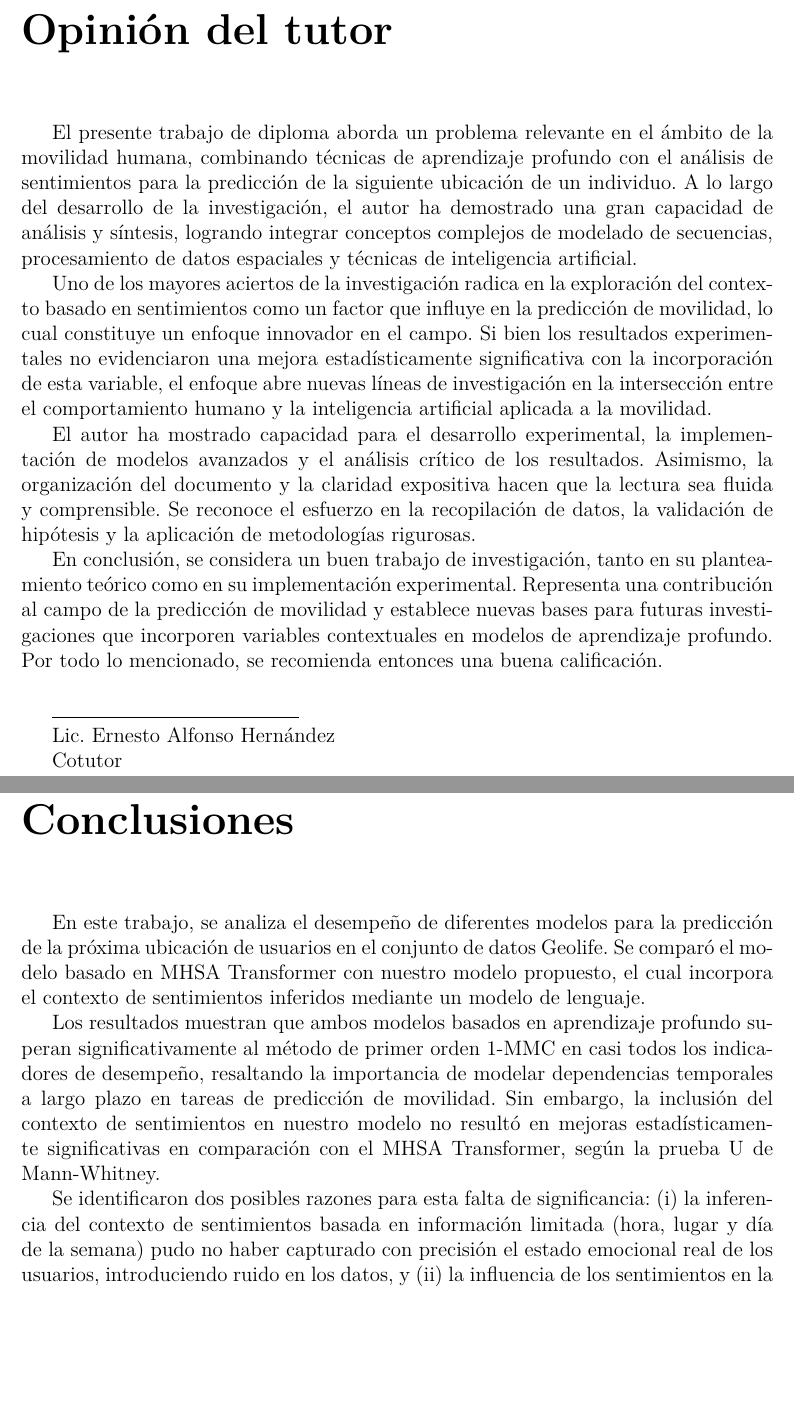
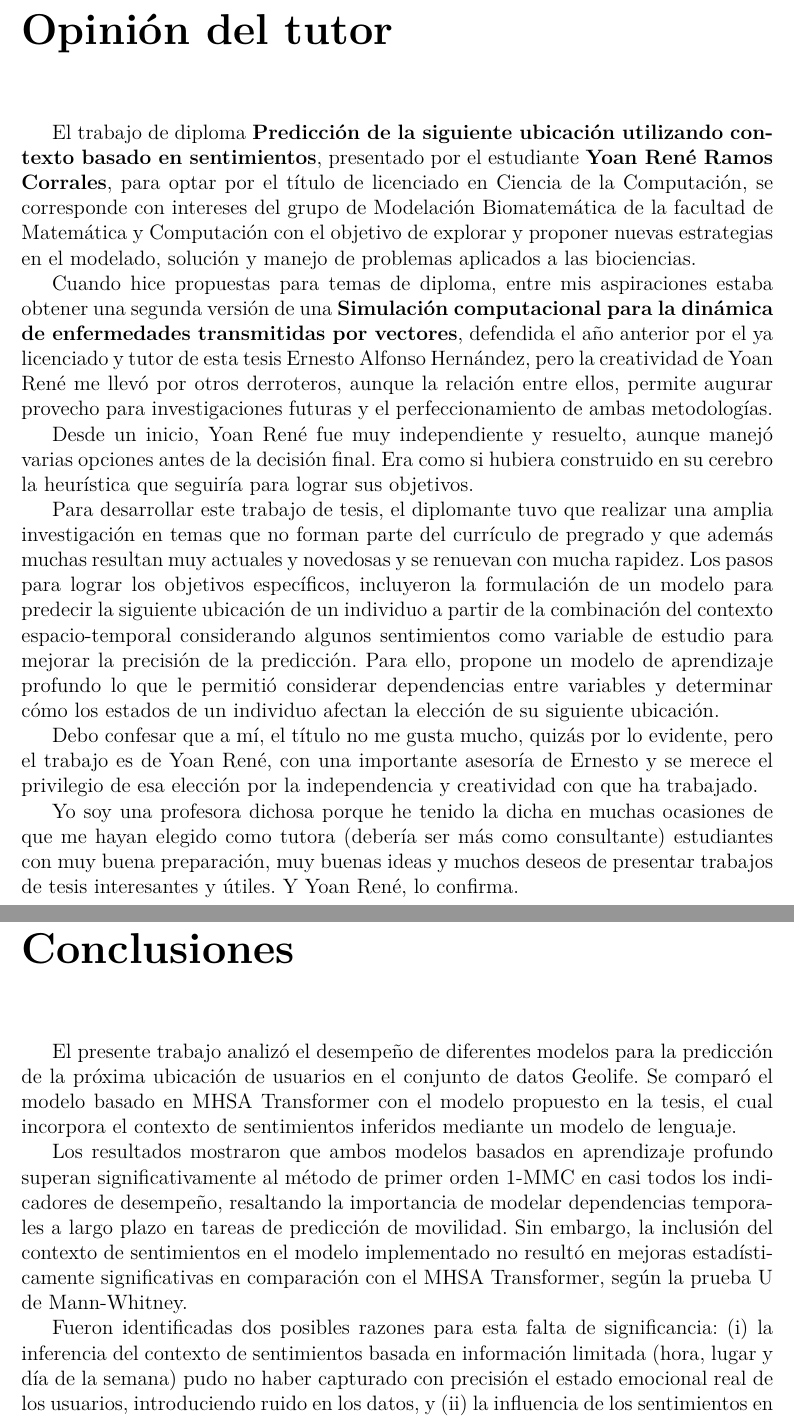
Before and after one commit to YoanRene/SB-Next-Location-Prediction, a LaTeX thesis (docs/Thesis.tex, which reads docs/BackMatter/Conclusions.tex, docs/FrontMatter/SupervisorOpinion.tex): two parts of pages 4 and 31 of 38 before the commit and two parts of pages 4 and 32 of 39 after it, joined at a grey line, cut so that both start at the same text, the shorter picture padded with empty space. Compiled offline with pdfLaTeX.

```diff
--- a/docs/BackMatter/Conclusions.tex
+++ b/docs/BackMatter/Conclusions.tex
@@ -1,19 +1,19 @@
 \begin{conclusions}
-    En este trabajo, se analiza el desempeño de diferentes modelos para
+    El presente trabajo analiz\'o el desempeño de diferentes modelos para
     la predicción de la próxima ubicación de usuarios en el conjunto de
     datos Geolife. Se comparó el modelo basado en MHSA Transformer con
-    nuestro modelo propuesto, el cual incorpora el contexto de sentimientos
+    el modelo propuesto en la tesis, el cual incorpora el contexto de sentimientos
     inferidos mediante un modelo de lenguaje.
 
-Los resultados muestran que ambos modelos basados en aprendizaje profundo
+Los resultados mostraron que ambos modelos basados en aprendizaje profundo
 superan significativamente al método de primer orden 1-MMC en casi todos
 los indicadores de desempeño, resaltando la importancia de modelar
 dependencias temporales a largo plazo en tareas de predicción de
 movilidad. Sin embargo, la inclusión del contexto de sentimientos en
-nuestro modelo no resultó en mejoras estadísticamente significativas en
+el modelo implementado no resultó en mejoras estadísticamente significativas en
 comparación con el MHSA Transformer, según la prueba U de Mann-Whitney.
 
-Se identificaron dos posibles razones para esta falta de significancia:
+Fueron identificadas dos posibles razones para esta falta de significancia:
 (i) la inferencia del contexto de sentimientos basada en información
 limitada (hora, lugar y día de la semana) pudo no haber capturado con
 precisión el estado emocional real de los usuarios, introduciendo ruido
--- a/docs/FrontMatter/SupervisorOpinion.tex
+++ b/docs/FrontMatter/SupervisorOpinion.tex
@@ -1,31 +1,42 @@
 \begin{opinion}
-    El presente trabajo de diploma aborda un problema relevante
-    en el ámbito de la movilidad humana, combinando técnicas de
-    aprendizaje profundo con el análisis de sentimientos para la
-    predicción de la siguiente ubicación de un individuo.
-    A lo largo del desarrollo de la investigación, el autor ha
-    demostrado una gran capacidad de análisis y síntesis, logrando
-    integrar conceptos complejos de modelado de secuencias,
-    procesamiento de datos espaciales y técnicas de inteligencia artificial.
 
-Uno de los mayores aciertos de la investigación radica en la exploración
-del contexto basado en sentimientos como un factor que influye en
-la predicción de movilidad, lo cual constituye un enfoque innovador en
-el campo. Si bien los resultados experimentales
-no evidenciaron una mejora estadísticamente significativa con la
-incorporación de esta variable, el enfoque abre nuevas líneas de
-investigación en la intersección entre el comportamiento humano y
-la inteligencia artificial aplicada a la movilidad.
+    El trabajo de diploma \textbf{Predicción de la siguiente ubicación utilizando contexto
+    basado en sentimientos}, presentado por el estudiante \textbf{Yoan René Ramos
+    Corrales}, para optar por el título de licenciado en Ciencia de la Computación, se
+    corresponde con intereses del grupo de Modelación Biomatemática de la facultad
+    de Matemática y Computación con el objetivo de explorar y proponer nuevas
+    estrategias en el modelado, solución y manejo de problemas aplicados a las
+    biociencias.
 
-El autor ha mostrado capacidad para el desarrollo experimental,
-la implementación de modelos avanzados y el análisis crítico de los
-resultados. Asimismo, la organización del documento y la
-claridad expositiva hacen que la lectura sea fluida y comprensible.
-Se reconoce el esfuerzo en la recopilación de datos, la validación
-de hipótesis y la aplicación de metodologías rigurosas.
+    Cuando hice propuestas para temas de diploma, entre mis aspiraciones estaba
+    obtener una segunda versión de una \textbf{Simulación computacional para la
+    dinámica de enfermedades transmitidas por vectores}, defendida el año
+    anterior por el ya licenciado y tutor de esta tesis Ernesto Alfonso Hernández, pero
+    la creatividad de Yoan René me llevó por otros derroteros, aunque la relación
+    entre ellos, permite augurar provecho para investigaciones futuras y el
+    perfeccionamiento de ambas metodologías.
 
-En conclusión, se considera un buen trabajo de investigación, tanto en su planteamiento
-teórico como en su implementación experimental. Representa una contribución
-al campo de la predicción de movilidad y establece nuevas bases
-para futuras investigaciones que incorporen variables contextuales en modelos
-de aprendizaje profundo. Por todo lo mencionado, se recomienda entonces una buena calificación.\\
+    Desde un inicio, Yoan René fue muy independiente y resuelto, aunque manejó
+    varias opciones antes de la decisión final. Era como si hubiera construido en su
+    cerebro la heurística que seguiría para lograr sus objetivos.
+
+    Para desarrollar este trabajo de tesis, el diplomante tuvo que realizar una amplia
+    investigación en temas que no forman parte del currículo de pregrado y que
+    además muchas resultan muy actuales y novedosas y se renuevan con mucha
+    rapidez. Los pasos para lograr los objetivos específicos, incluyeron la formulación
+    de un modelo para predecir la siguiente ubicación de un individuo a partir de la
+    combinación del contexto espacio-temporal considerando algunos sentimientos
+    como variable de estudio para mejorar la precisión de la predicción. Para ello,
+    propone un modelo de aprendizaje profundo lo que le permitió considerar
+    dependencias entre variables y determinar cómo los estados de un individuo
+    afectan la elección de su siguiente ubicación.
+
+    Debo confesar que a mí, el título no me gusta mucho, quizás por lo evidente, pero
+    el trabajo es de Yoan René, con una importante asesoría de Ernesto y se merece
+    el privilegio de esa elección por la independencia y creatividad con que ha
+    trabajado.
+
+    Yo soy una profesora dichosa porque he tenido la dicha en muchas ocasiones de
+    que me hayan elegido como tutora (debería ser más como consultante)
+    estudiantes con muy buena preparación, muy buenas ideas y muchos deseos de
+    presentar trabajos de tesis interesantes y útiles. Y Yoan René, lo confirma.
@@ -32,9 +80,7 @@
 
 \makebox[5cm]{\hrulefill}
 
-Lic. Ernesto Alfonso Hern\'andez
+Dra. Aymée Marrero Severo
 
-Cotutor
-
-
+Tutora
 \end{opinion}
```
Also changed, not shown: docs/BackMatter/Recomendations.tex (+1 -1 lines), docs/MainMatter/Implementation.tex (+37 -29 lines), docs/MainMatter/Proposal.tex (+13 -13 lines), docs/thesis.pdf, docs/FrontMatter/SupervisorOpinion.tex (37 more changed lines).
